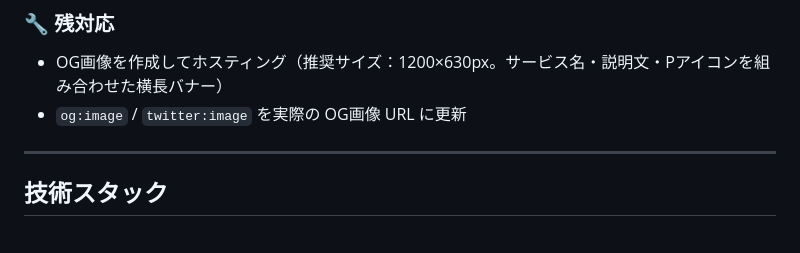
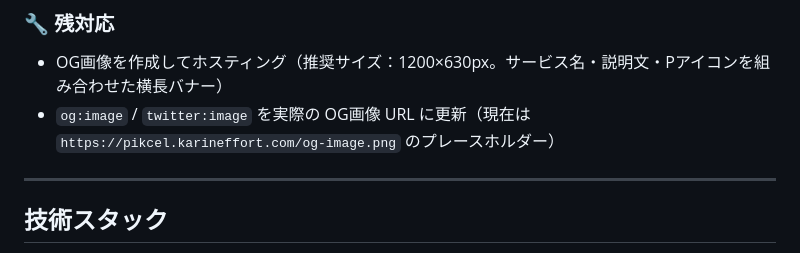
Before and after one commit to tatsu00157/AppIconGenerator, a Markdown page: CLAUDE.md, the part around the change. Drawn GitHub-style.

```diff
--- a/CLAUDE.md
+++ b/CLAUDE.md
@@ -46,7 +46,7 @@
 
 ### 🔧 残対応
 - OG画像を作成してホスティング（推奨サイズ：1200×630px。サービス名・説明文・Pアイコンを組み合わせた横長バナー）
-- `og:image` / `twitter:image` を実際の OG画像 URL に更新
+- `og:image` / `twitter:image` を実際の OG画像 URL に更新（現在は `https://pikcel.karineffort.com/og-image.png` のプレースホルダー）
 
 ---
 
```
